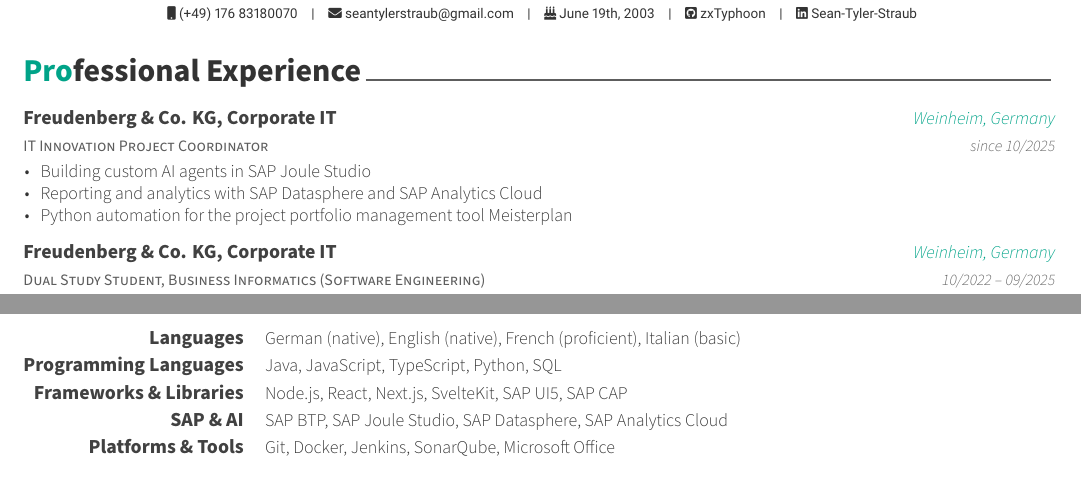
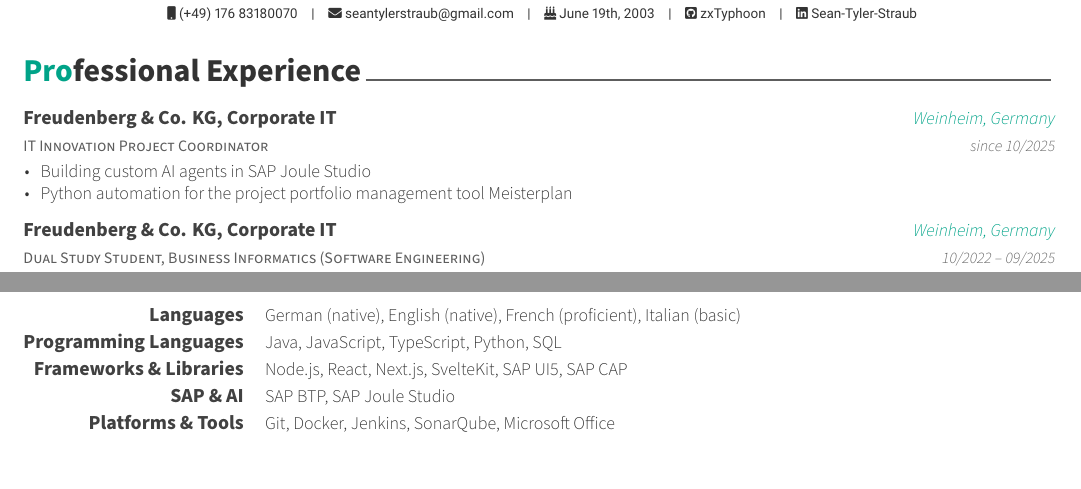
Before and after one commit to zxTyphoon/zxTyphoon, a LaTeX CV (Resume-english.tex): two parts of the page, joined at a grey line, cut so that both start at the same text. Compiled offline with XeLaTeX.

Commit message:
Remove Datasphere and SAC from résumés

```diff
--- a/Resume-english.tex
+++ b/Resume-english.tex
@@ -39,7 +39,6 @@
   {
     \begin{cvitems}
       \item {Building custom AI agents in SAP Joule Studio}
-      \item {Reporting and analytics with SAP Datasphere and SAP Analytics Cloud}
       \item {Python automation for the project portfolio management tool Meisterplan}
     \end{cvitems}
   }
@@ -150,7 +149,7 @@
 
 \cvskill
 {SAP \& AI}
-{SAP BTP, SAP Joule Studio, SAP Datasphere, SAP Analytics Cloud}
+{SAP BTP, SAP Joule Studio}
 
 \cvskill
 {Platforms \& Tools}
```
Also changed, not shown: Resume-deutsch.tex (+1 -2 lines), Resume-deutsch.pdf, Resume-english.pdf.
